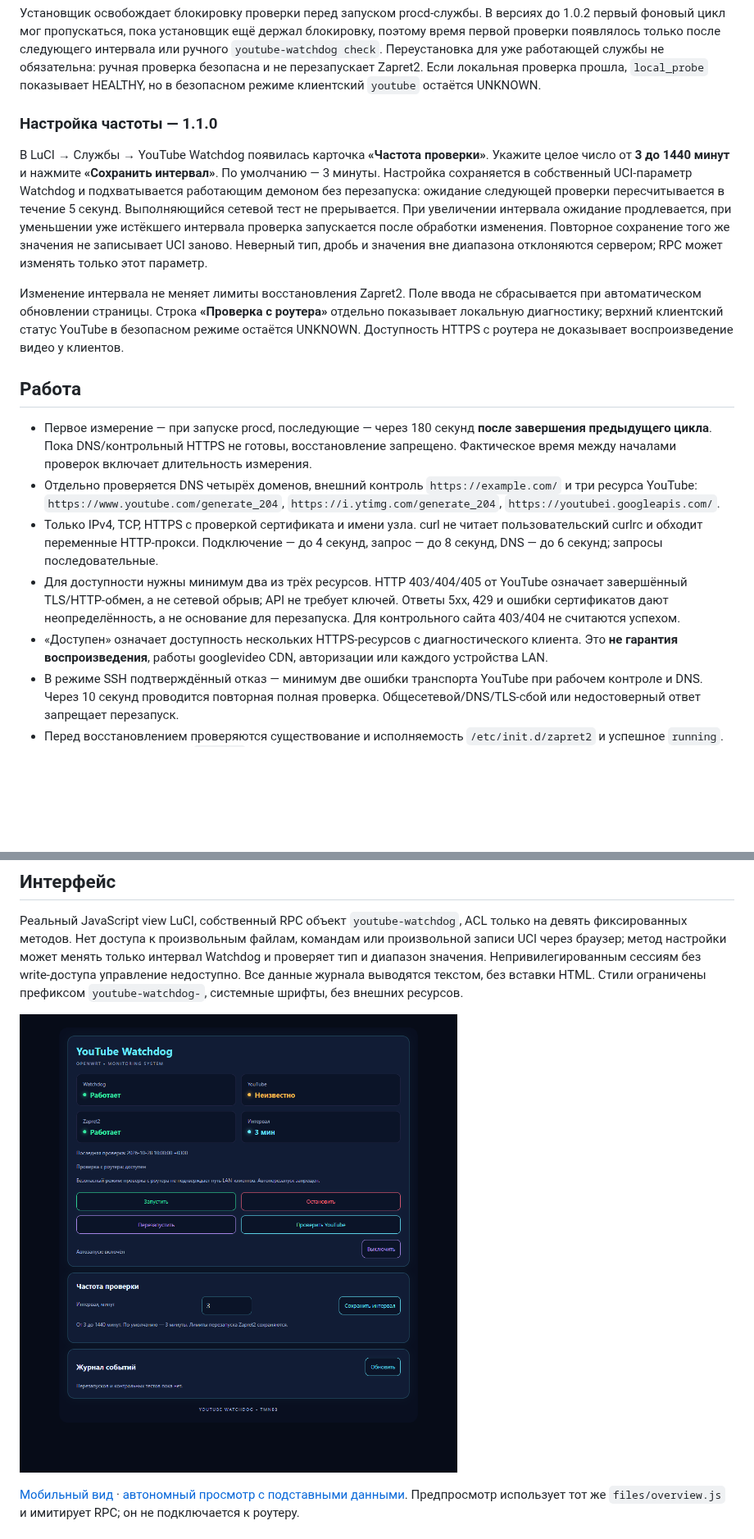
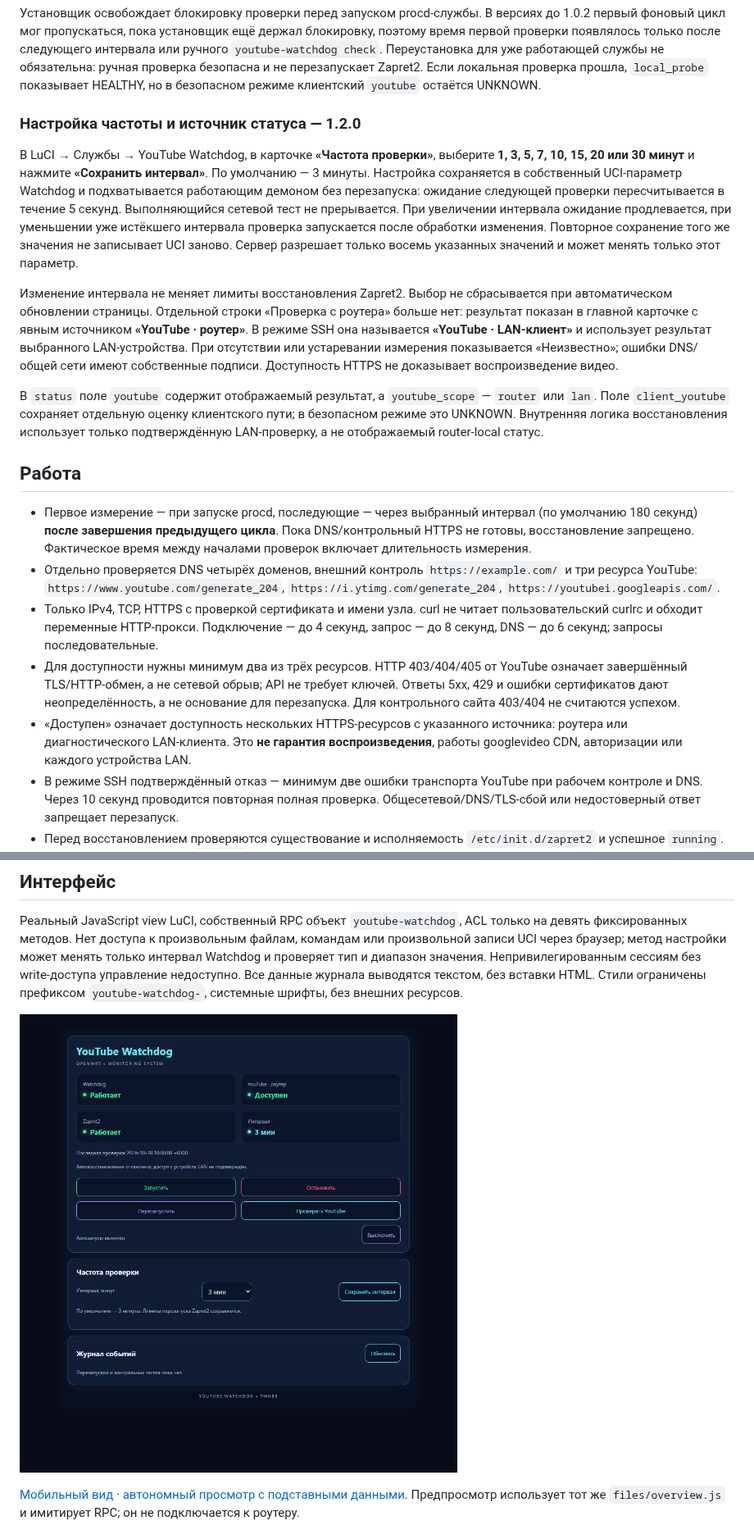
Before and after one commit to TMN88/youtube-watchdog, a Markdown page: README.md, 2 parts joined by grey strips. Shown at 82% size. Rendered like a GitHub page; pictures changed too: preview-desktop.png; blank space fills up the shorter version.

Commit message:
Add exact interval presets and source-scoped primary YouTube status (1.2.0)

```diff
--- a/README.md
+++ b/README.md
@@ -26,19 +26,21 @@ wget -O /tmp/youtube-watchdog-install.sh https://raw.githubusercontent.com/TMN88
 
 Установщик освобождает блокировку проверки перед запуском procd-службы. В версиях до 1.0.2 первый фоновый цикл мог пропускаться, пока установщик ещё держал блокировку, поэтому время первой проверки появлялось только после следующего интервала или ручного `youtube-watchdog check`. Переустановка для уже работающей службы не обязательна: ручная проверка безопасна и не перезапускает Zapret2. Если локальная проверка прошла, `local_probe` показывает HEALTHY, но в безопасном режиме клиентский `youtube` остаётся UNKNOWN.
 
-### Настройка частоты — 1.1.0
+### Настройка частоты и источник статуса — 1.2.0
 
-В LuCI → Службы → YouTube Watchdog появилась карточка **«Частота проверки»**. Укажите целое число от **3 до 1440 минут** и нажмите **«Сохранить интервал»**. По умолчанию — 3 минуты. Настройка сохраняется в собственный UCI-параметр Watchdog и подхватывается работающим демоном без перезапуска: ожидание следующей проверки пересчитывается в течение 5 секунд. Выполняющийся сетевой тест не прерывается. При увеличении интервала ожидание продлевается, при уменьшении уже истёкшего интервала проверка запускается после обработки изменения. Повторное сохранение того же значения не записывает UCI заново. Неверный тип, дробь и значения вне диапазона отклоняются сервером; RPC может изменять только этот параметр.
+В LuCI → Службы → YouTube Watchdog, в карточке **«Частота проверки»**, выберите **1, 3, 5, 7, 10, 15, 20 или 30 минут** и нажмите **«Сохранить интервал»**. По умолчанию — 3 минуты. Настройка сохраняется в собственный UCI-параметр Watchdog и подхватывается работающим демоном без перезапуска: ожидание следующей проверки пересчитывается в течение 5 секунд. Выполняющийся сетевой тест не прерывается. При увеличении интервала ожидание продлевается, при уменьшении уже истёкшего интервала проверка запускается после обработки изменения. Повторное сохранение того же значения не записывает UCI заново. Сервер разрешает только восемь указанных значений и может менять только этот параметр.
 
-Изменение интервала не меняет лимиты восстановления Zapret2. Поле ввода не сбрасывается при автоматическом обновлении страницы. Строка **«Проверка с роутера»** отдельно показывает локальную диагностику; верхний клиентский статус YouTube в безопасном режиме остаётся UNKNOWN. Доступность HTTPS с роутера не доказывает воспроизведение видео у клиентов.
+Изменение интервала не меняет лимиты восстановления Zapret2. Выбор не сбрасывается при автоматическом обновлении страницы. Отдельной строки «Проверка с роутера» больше нет: результат показан в главной карточке с явным источником **«YouTube · роутер»**. В режиме SSH она называется **«YouTube · LAN-клиент»** и использует результат выбранного LAN-устройства. При отсутствии или устаревании измерения показывается «Неизвестно»; ошибки DNS/общей сети имеют собственные подписи. Доступность HTTPS не доказывает воспроизведение видео.
+
+В `status` поле `youtube` содержит отображаемый результат, а `youtube_scope` — `router` или `lan`. Поле `client_youtube` сохраняет отдельную оценку клиентского пути; в безопасном режиме это UNKNOWN. Внутренняя логика восстановления использует только подтверждённую LAN-проверку, а не отображаемый router-local статус.
 
 ## Работа
 
-* Первое измерение — при запуске procd, последующие — через 180 секунд **после завершения предыдущего цикла**. Пока DNS/контрольный HTTPS не готовы, восстановление запрещено. Фактическое время между началами проверок включает длительность измерения.
+* Первое измерение — при запуске procd, последующие — через выбранный интервал (по умолчанию 180 секунд) **после завершения предыдущего цикла**. Пока DNS/контрольный HTTPS не готовы, восстановление запрещено. Фактическое время между началами проверок включает длительность измерения.
 * Отдельно проверяется DNS четырёх доменов, внешний контроль `https://example.com/` и три ресурса YouTube: `https://www.youtube.com/generate_204`, `https://i.ytimg.com/generate_204`, `https://youtubei.googleapis.com/`.
 * Только IPv4, TCP, HTTPS с проверкой сертификата и имени узла. curl не читает пользовательский curlrc и обходит переменные HTTP-прокси. Подключение — до 4 секунд, запрос — до 8 секунд, DNS — до 6 секунд; запросы последовательные.
 * Для доступности нужны минимум два из трёх ресурсов. HTTP 403/404/405 от YouTube означает завершённый TLS/HTTP-обмен, а не сетевой обрыв; API не требует ключей. Ответы 5xx, 429 и ошибки сертификатов дают неопределённость, а не основание для перезапуска. Для контрольного сайта 403/404 не считаются успехом.
-* «Доступен» означает доступность нескольких HTTPS-ресурсов с диагностического клиента. Это **не гарантия воспроизведения**, работы googlevideo CDN, авторизации или каждого устройства LAN.
+* «Доступен» означает доступность нескольких HTTPS-ресурсов с указанного источника: роутера или диагностического LAN-клиента. Это **не гарантия воспроизведения**, работы googlevideo CDN, авторизации или каждого устройства LAN.
 * В режиме SSH подтверждённый отказ — минимум две ошибки транспорта YouTube при рабочем контроле и DNS. Через 10 секунд проводится повторная полная проверка. Общесетевой/DNS/TLS-сбой или недостоверный ответ запрещает перезапуск.
 * Перед восстановлением проверяются существование и исполняемость `/etc/init.d/zapret2` и успешное `running`. Только штатная команда `restart`, ограниченная 40 секундами. Остановленный/отсутствующий Zapret2 не запускается.
 * Попытки восстановления: минимум 900 секунд между ними, максимум три за скользящие 3600 секунд. Учёт — монотонное время `/proc/uptime`; неуспешная команда тоже расходует лимит.
```
Also changed, not shown: other parts of README.md (+3 -3 lines), CLIENT.md (+1 -1 lines), VALIDATION.md (+6 -0 lines), preview-mobile.png, 9 other files.
